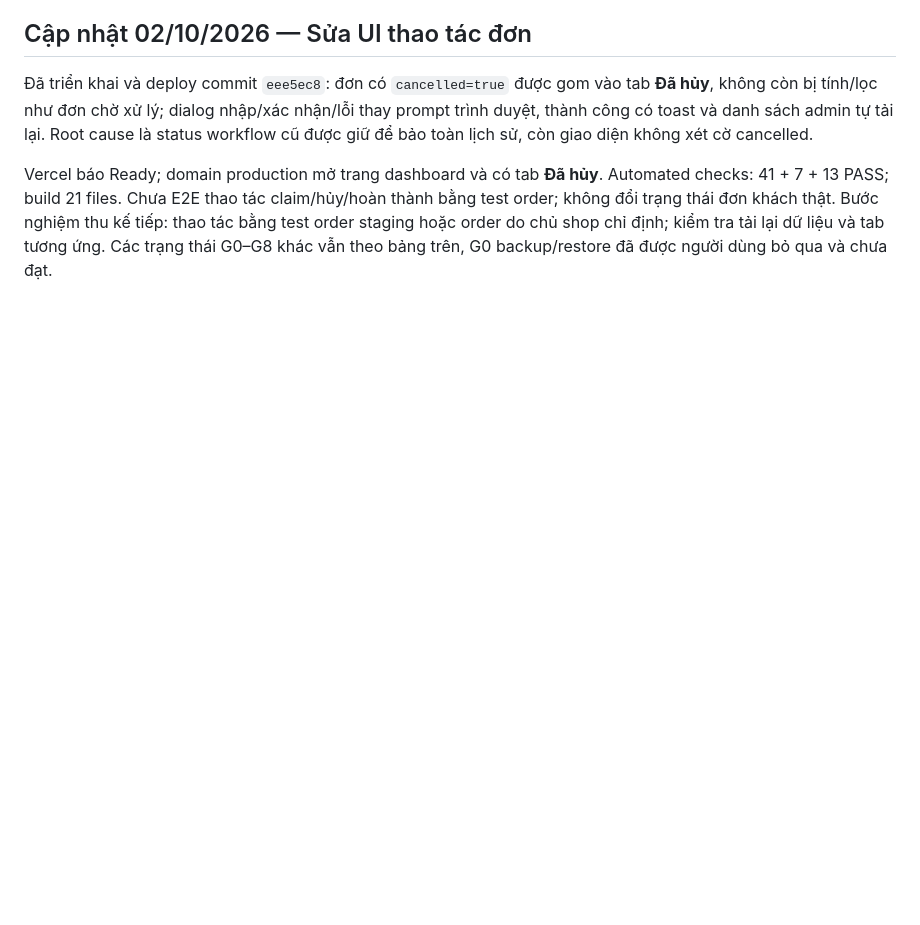
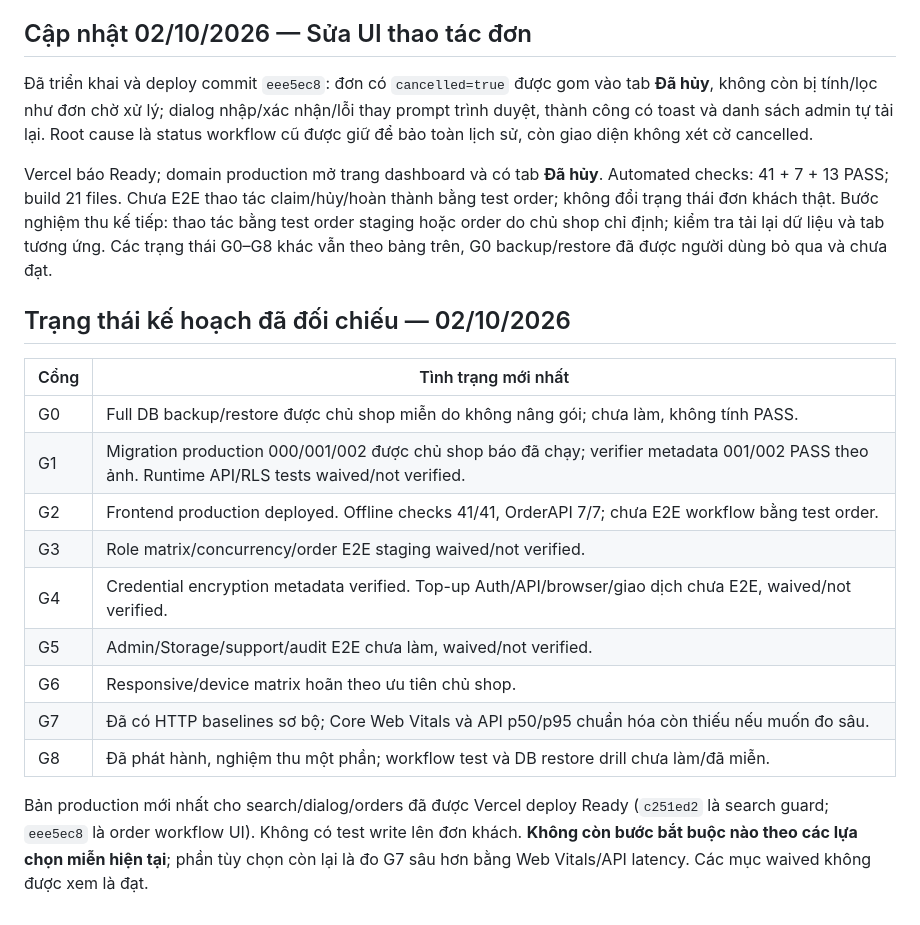
Before and after one commit to mfaphucau2002-hash/namcumz, a Markdown page: _docs/WEBSITE_UPGRADE_PLAN.md, the part around the change. GitHub-like rendering; blank space fills up the shorter version.

Commit message:
docs: reconcile current plan gates

```diff
--- a/_docs/WEBSITE_UPGRADE_PLAN.md
+++ b/_docs/WEBSITE_UPGRADE_PLAN.md
@@ -367,3 +367,18 @@ Trạng thái này supersede bảng snapshot 01/10 ở trên:
 Đã triển khai và deploy commit `eee5ec8`: đơn có `cancelled=true` được gom vào tab **Đã hủy**, không còn bị tính/lọc như đơn chờ xử lý; dialog nhập/xác nhận/lỗi thay prompt trình duyệt, thành công có toast và danh sách admin tự tải lại. Root cause là status workflow cũ được giữ để bảo toàn lịch sử, còn giao diện không xét cờ cancelled.
 
 Vercel báo Ready; domain production mở trang dashboard và có tab **Đã hủy**. Automated checks: 41 + 7 + 13 PASS; build 21 files. Chưa E2E thao tác claim/hủy/hoàn thành bằng test order; không đổi trạng thái đơn khách thật. Bước nghiệm thu kế tiếp: thao tác bằng test order staging hoặc order do chủ shop chỉ định; kiểm tra tải lại dữ liệu và tab tương ứng. Các trạng thái G0–G8 khác vẫn theo bảng trên, G0 backup/restore đã được người dùng bỏ qua và chưa đạt.
+## Trạng thái kế hoạch đã đối chiếu — 02/10/2026
+
+| Cổng | Tình trạng mới nhất |
+|---|---|
+| G0 | Full DB backup/restore được chủ shop miễn do không nâng gói; chưa làm, không tính PASS. |
+| G1 | Migration production 000/001/002 được chủ shop báo đã chạy; verifier metadata 001/002 PASS theo ảnh. Runtime API/RLS tests waived/not verified. |
+| G2 | Frontend production deployed. Offline checks 41/41, OrderAPI 7/7; chưa E2E workflow bằng test order. |
+| G3 | Role matrix/concurrency/order E2E staging waived/not verified. |
+| G4 | Credential encryption metadata verified. Top-up Auth/API/browser/giao dịch chưa E2E, waived/not verified. |
+| G5 | Admin/Storage/support/audit E2E chưa làm, waived/not verified. |
+| G6 | Responsive/device matrix hoãn theo ưu tiên chủ shop. |
+| G7 | Đã có HTTP baselines sơ bộ; Core Web Vitals và API p50/p95 chuẩn hóa còn thiếu nếu muốn đo sâu. |
+| G8 | Đã phát hành, nghiệm thu một phần; workflow test và DB restore drill chưa làm/đã miễn. |
+
+Bản production mới nhất cho search/dialog/orders đã được Vercel deploy Ready (`c251ed2` là search guard; `eee5ec8` là order workflow UI). Không có test write lên đơn khách. **Không còn bước bắt buộc nào theo các lựa chọn miễn hiện tại**; phần tùy chọn còn lại là đo G7 sâu hơn bằng Web Vitals/API latency. Các mục waived không được xem là đạt.
```
Also changed, not shown: _docs/IMPLEMENTATION_PROGRESS.md (+12 -0 lines).
